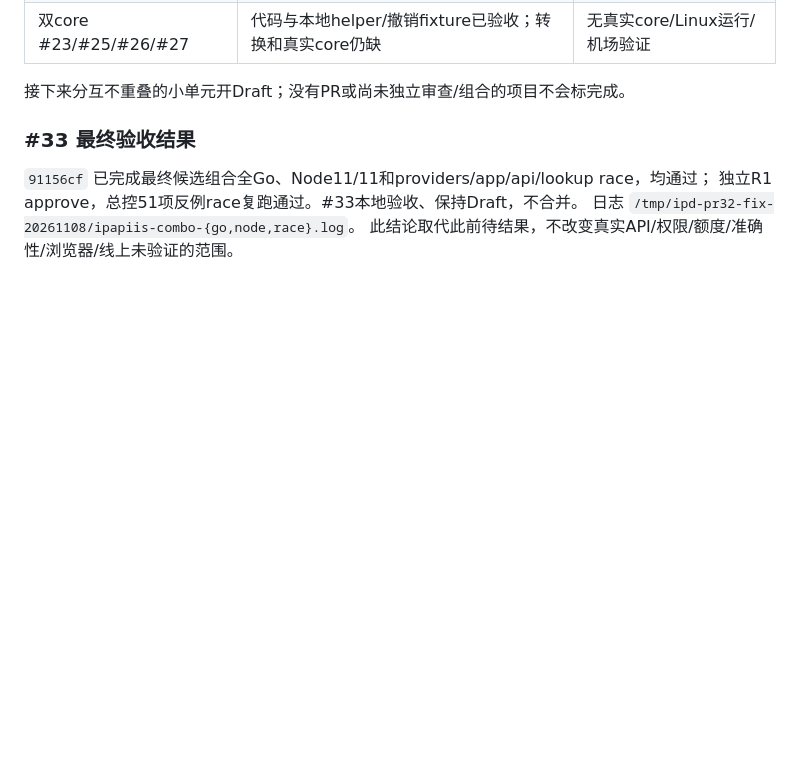
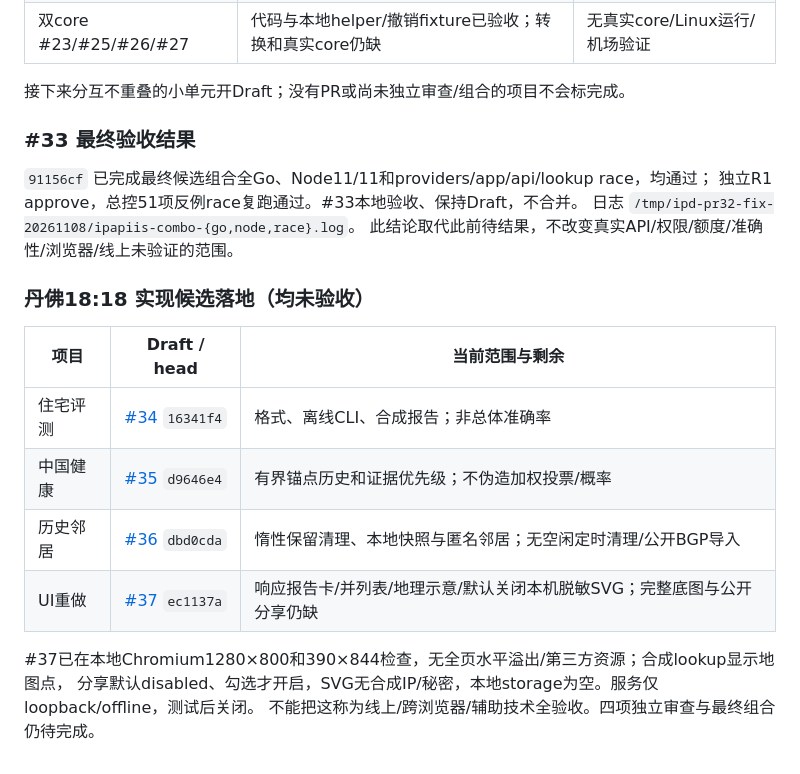
Before and after one commit to raydocs/ipd, a Markdown page: docs/ROADMAP-STATUS.md, the part around the change. Drawn GitHub-style; blank space fills up the shorter version.

Commit message:
Track four independent batch drafts and browser-local UI evidence

```diff
--- a/docs/ROADMAP-STATUS.md
+++ b/docs/ROADMAP-STATUS.md
@@ -239,3 +239,16 @@ Scamalytics及GeoLite独立MMDB待后续。优先推进其余项目，不再让
 独立R1 approve，总控51项反例race复跑通过。#33本地验收、保持Draft，不合并。
 日志 `/tmp/ipd-pr32-fix-20261108/ipapiis-combo-{go,node,race}.log`。
 此结论取代此前待结果，不改变真实API/权限/额度/准确性/浏览器/线上未验证的范围。
+
+### 丹佛18:18 实现候选落地（均未验收）
+
+| 项目 | Draft / head | 当前范围与剩余 |
+|---|---|---|
+| 住宅评测 | [#34](https://github.com/raydocs/ipd/pull/34) `16341f4` | 格式、离线CLI、合成报告；非总体准确率 |
+| 中国健康 | [#35](https://github.com/raydocs/ipd/pull/35) `d9646e4` | 有界锚点历史和证据优先级；不伪造加权投票/概率 |
+| 历史邻居 | [#36](https://github.com/raydocs/ipd/pull/36) `dbd0cda` | 惰性保留清理、本地快照与匿名邻居；无空闲定时清理/公开BGP导入 |
+| UI重做 | [#37](https://github.com/raydocs/ipd/pull/37) `ec1137a` | 响应报告卡/并列表/地理示意/默认关闭本机脱敏SVG；完整底图与公开分享仍缺 |
+
+#37已在本地Chromium1280×800和390×844检查，无全页水平溢出/第三方资源；合成lookup显示地图点，
+分享默认disabled、勾选才开启，SVG无合成IP/秘密，本地storage为空。服务仅loopback/offline，测试后关闭。
+不能把这称为线上/跨浏览器/辅助技术全验收。四项独立审查与最终组合仍待完成。
```
Also changed, not shown: docs/PROGRESS.md (+6 -0 lines).
